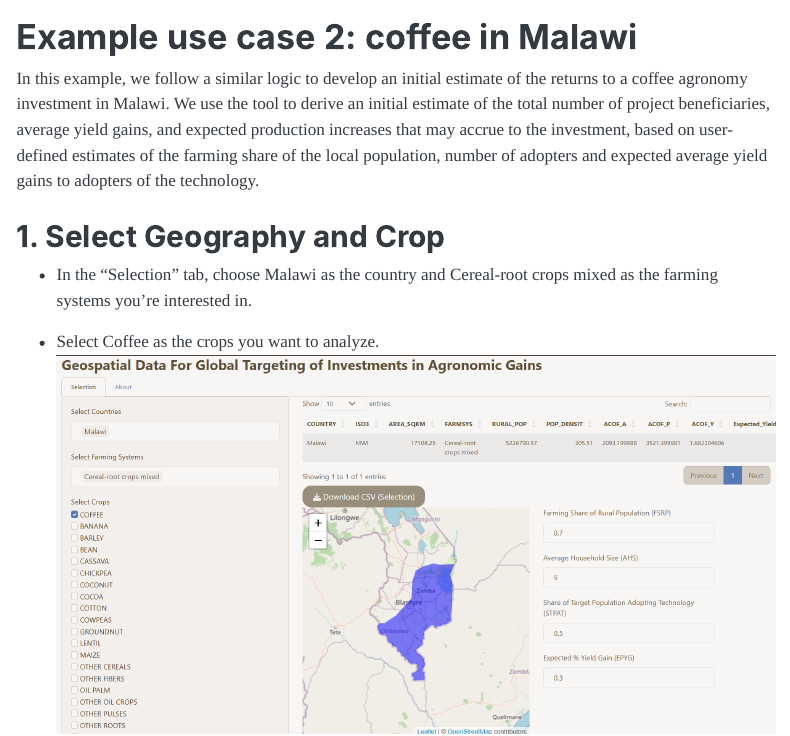
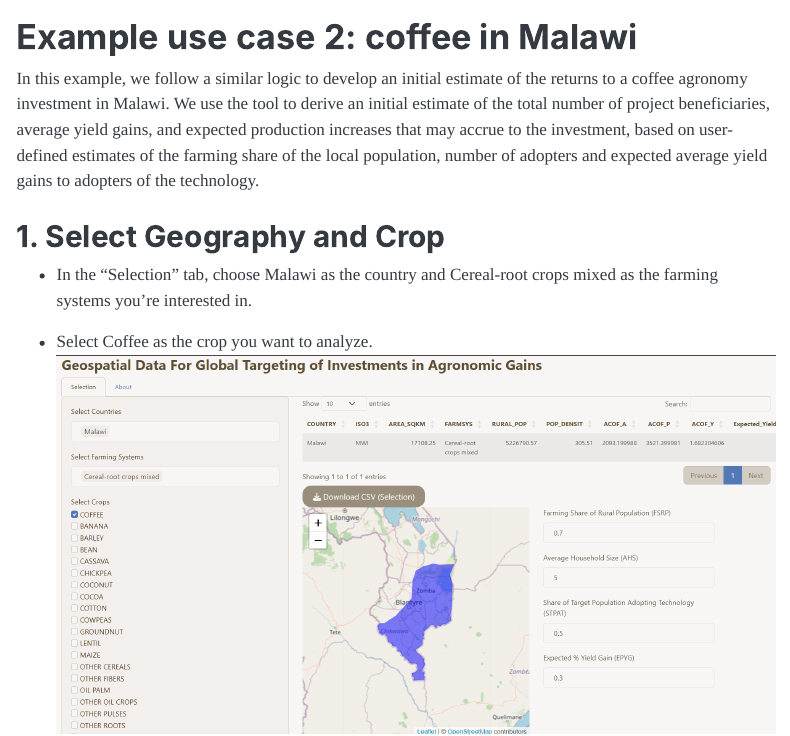
Before and after one commit to EiA2030-ex-ante/Ex-ante-Summary-Tool, an R Markdown document (Rmarkdown_doc.Rmd): the page in a window 1100 px wide, from 3810 px down. The pictures show the output file Rmarkdown_doc.html that the author committed with the source, opened offline; menus at the side of the page are left out.

Commit message:
Add files via upload

```diff
--- a/Rmarkdown_doc.Rmd
+++ b/Rmarkdown_doc.Rmd
@@ -142,7 +142,7 @@ In this example, we follow a similar logic to develop an initial estimate of the
 
 - In the "Selection" tab, choose Malawi as the country and Cereal-root crops mixed as the farming systems you're interested in.
 
-- Select Coffee as the crops you want to analyze.
+- Select Coffee as the crop you want to analyze.
 ![](H:/CIMMYT Shiny project/R markdown document/Case Study 2 Selection.png)
 *Figure 3: Case Study 2 Selection*
 
```
Also changed, not shown: Rmarkdown_doc.html.
